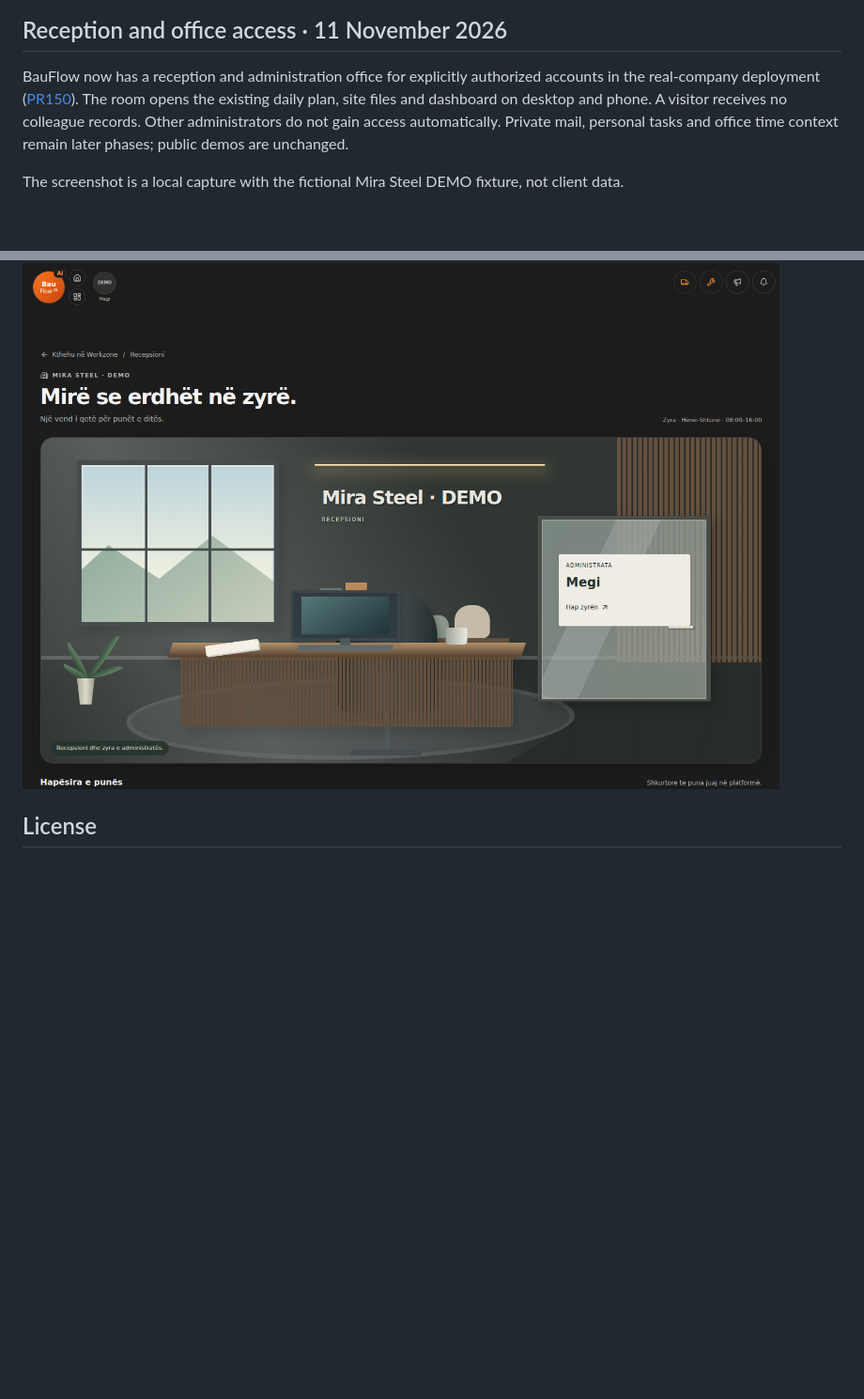
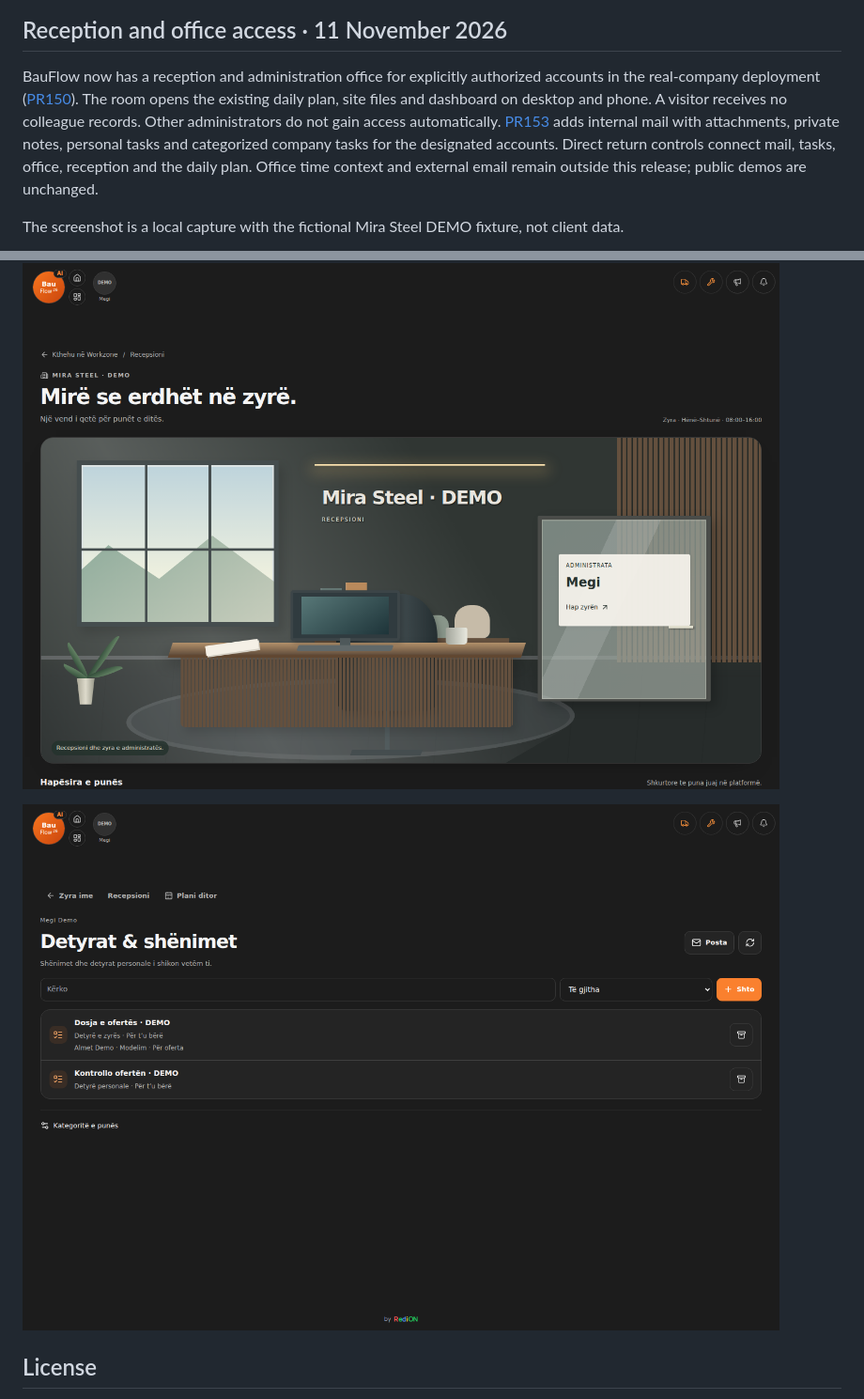
Before and after one commit to IamRedi/redionflow, a Markdown page: README.en.md, 2 parts joined by grey strips. Shown at 94% size. Drawn GitHub-style; pictures changed too: docs/assets/screenshots/office-tasks-demo.png (added); blank space fills up the shorter version.

```diff
--- a/README.en.md
+++ b/README.en.md
@@ -181,12 +181,14 @@ The vehicle card brings together data editing, photo and document expiry dates.
 
 ## Reception and office access · 11 November 2026
 
-BauFlow now has a reception and administration office for explicitly authorized accounts in the real-company deployment ([PR150](https://github.com/IamRedi/redionflow/pull/150)). The room opens the existing daily plan, site files and dashboard on desktop and phone. A visitor receives no colleague records. Other administrators do not gain access automatically. Private mail, personal tasks and office time context remain later phases; public demos are unchanged.
+BauFlow now has a reception and administration office for explicitly authorized accounts in the real-company deployment ([PR150](https://github.com/IamRedi/redionflow/pull/150)). The room opens the existing daily plan, site files and dashboard on desktop and phone. A visitor receives no colleague records. Other administrators do not gain access automatically. [PR153](https://github.com/IamRedi/redionflow/pull/153) adds internal mail with attachments, private notes, personal tasks and categorized company tasks for the designated accounts. Direct return controls connect mail, tasks, office, reception and the daily plan. Office time context and external email remain outside this release; public demos are unchanged.
 
 The screenshot is a local capture with the fictional Mira Steel DEMO fixture, not client data.
 
 ![Reception with fictional demo data](docs/assets/screenshots/office-reception-demo.png)
 
+![Private office tasks with fictional demo data](docs/assets/screenshots/office-tasks-demo.png)
+
 ## License
 
 Source-available, all rights reserved. The code may be read and run locally for evaluation, but not used commercially. Details in [LICENSE](LICENSE).
```
Also changed, not shown: README.md (+3 -1 lines).
